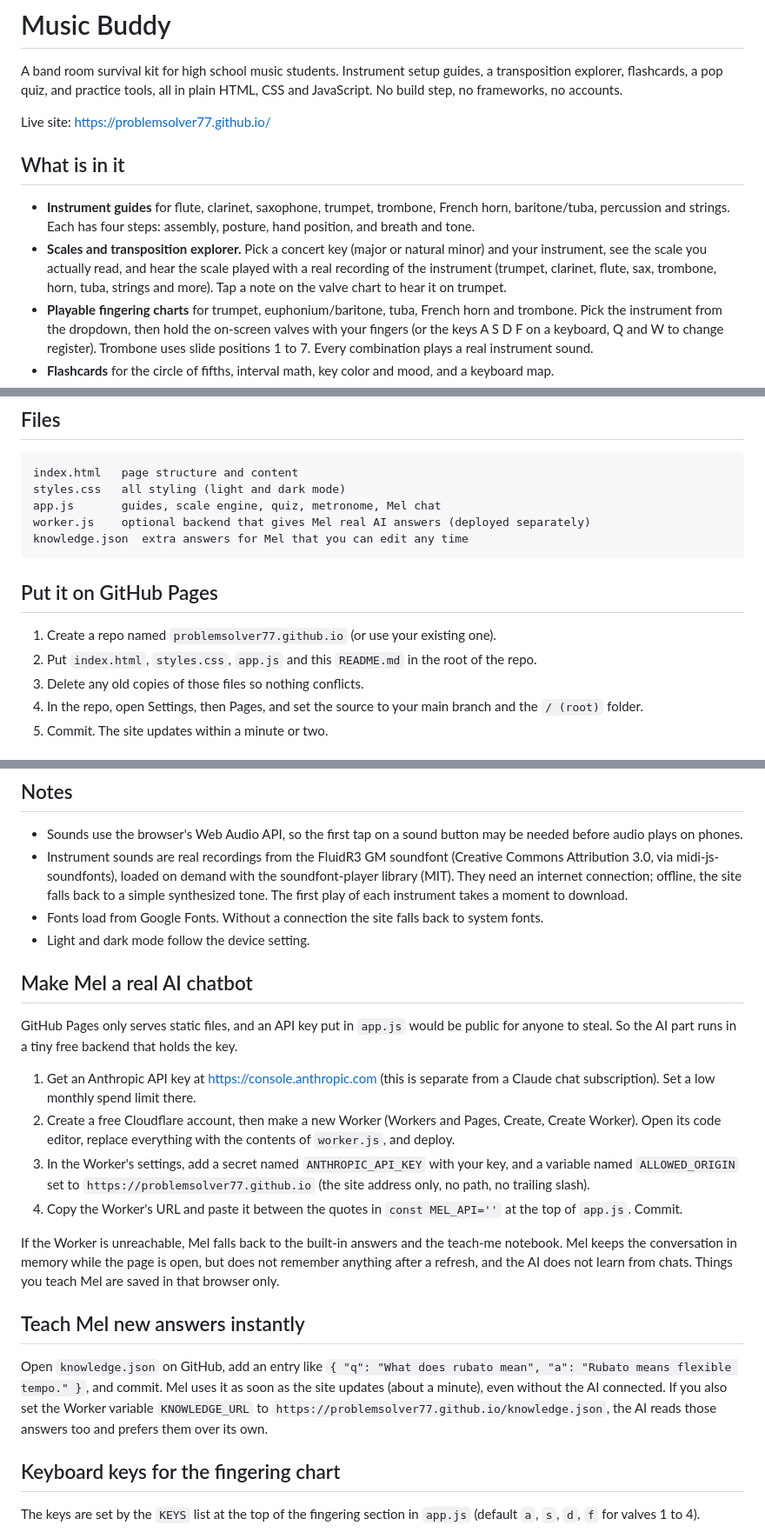
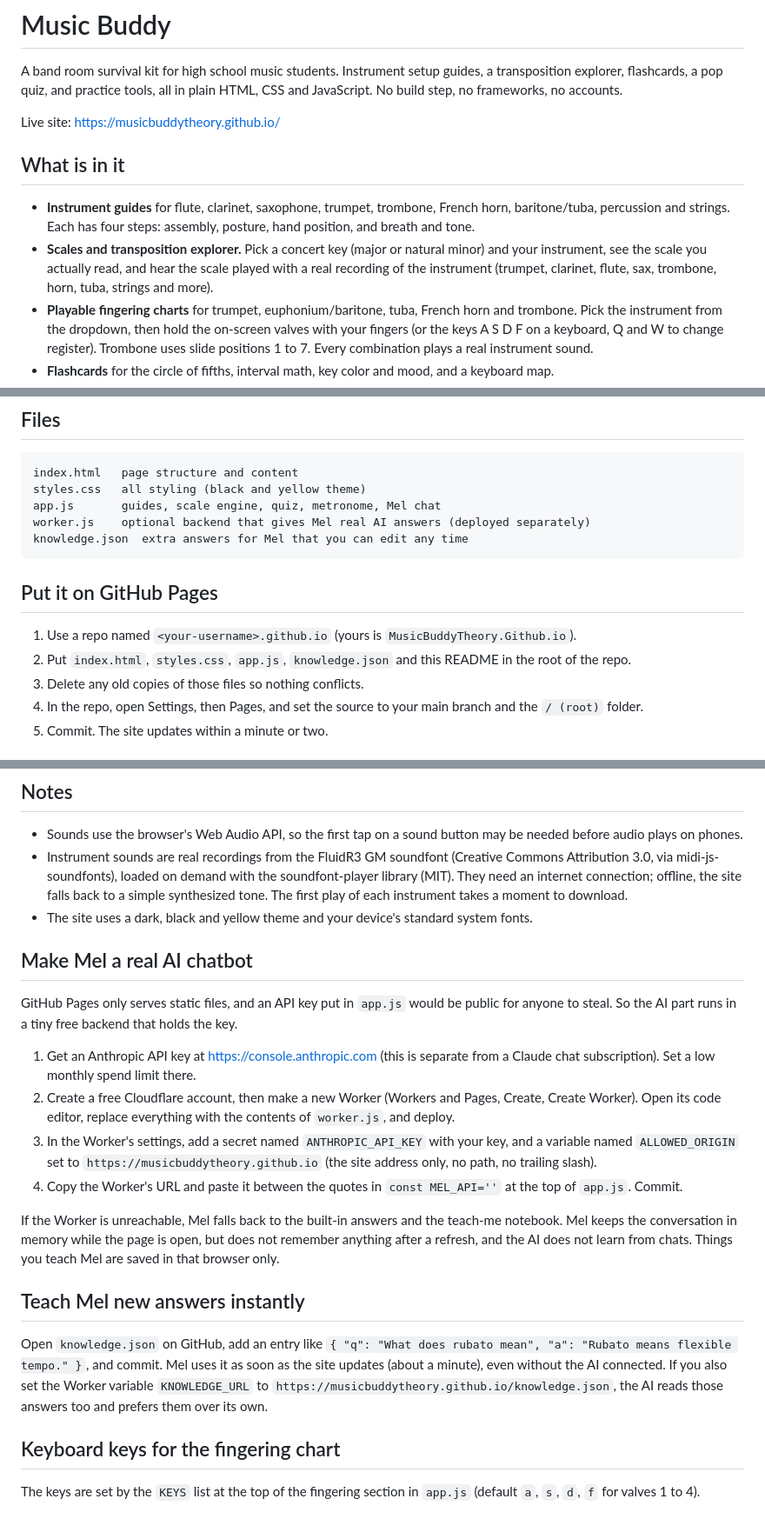
Before and after one commit to MusicBuddyTheory/MusicBuddyTheory.Github.io, a Markdown page: Readme.md, 3 parts joined by grey strips. Shown at 87% size. GitHub-like rendering.

Commit message:
Update README with new site URL and instructions
Updated live site URL and modified instructions for GitHub Pages deployment. Adjusted theme description and API key settings for the new repository.

````diff
--- a/Readme.md
+++ b/Readme.md
@@ -2,12 +2,12 @@
 
 A band room survival kit for high school music students. Instrument setup guides, a transposition explorer, flashcards, a pop quiz, and practice tools, all in plain HTML, CSS and JavaScript. No build step, no frameworks, no accounts.
 
-Live site: https://problemsolver77.github.io/
+Live site: https://musicbuddytheory.github.io/
 
 ## What is in it
 
 - **Instrument guides** for flute, clarinet, saxophone, trumpet, trombone, French horn, baritone/tuba, percussion and strings. Each has four steps: assembly, posture, hand position, and breath and tone.
-- **Scales and transposition explorer.** Pick a concert key (major or natural minor) and your instrument, see the scale you actually read, and hear the scale played with a real recording of the instrument (trumpet, clarinet, flute, sax, trombone, horn, tuba, strings and more). Tap a note on the valve chart to hear it on trumpet.
+- **Scales and transposition explorer.** Pick a concert key (major or natural minor) and your instrument, see the scale you actually read, and hear the scale played with a real recording of the instrument (trumpet, clarinet, flute, sax, trombone, horn, tuba, strings and more).
 - **Playable fingering charts** for trumpet, euphonium/baritone, tuba, French horn and trombone. Pick the instrument from the dropdown, then hold the on-screen valves with your fingers (or the keys A S D F on a keyboard, Q and W to change register). Trombone uses slide positions 1 to 7. Every combination plays a real instrument sound.
 - **Flashcards** for the circle of fifths, interval math, key color and mood, and a keyboard map.
 - **Pop quiz.** Ten new questions every round (key signatures, transposition, relative minors, intervals, music vocabulary). Your best score is saved in your browser only.
@@ -18,7 +18,7 @@ Live site: https://problemsolver77.github.io/
 
 ```
 index.html   page structure and content
-styles.css   all styling (light and dark mode)
+styles.css   all styling (black and yellow theme)
 app.js       guides, scale engine, quiz, metronome, Mel chat
 worker.js    optional backend that gives Mel real AI answers (deployed separately)
 knowledge.json  extra answers for Mel that you can edit any time
@@ -26,8 +26,8 @@ knowledge.json  extra answers for Mel that you can edit any time
 
 ## Put it on GitHub Pages
 
-1. Create a repo named `problemsolver77.github.io` (or use your existing one).
-2. Put `index.html`, `styles.css`, `app.js` and this `README.md` in the root of the repo.
+1. Use a repo named `<your-username>.github.io` (yours is `MusicBuddyTheory.Github.io`).
+2. Put `index.html`, `styles.css`, `app.js`, `knowledge.json` and this README in the root of the repo.
 3. Delete any old copies of those files so nothing conflicts.
 4. In the repo, open Settings, then Pages, and set the source to your main branch and the `/ (root)` folder.
 5. Commit. The site updates within a minute or two.
@@ -44,8 +44,7 @@ knowledge.json  extra answers for Mel that you can edit any time
 
 - Sounds use the browser's Web Audio API, so the first tap on a sound button may be needed before audio plays on phones.
 - Instrument sounds are real recordings from the FluidR3 GM soundfont (Creative Commons Attribution 3.0, via midi-js-soundfonts), loaded on demand with the soundfont-player library (MIT). They need an internet connection; offline, the site falls back to a simple synthesized tone. The first play of each instrument takes a moment to download.
-- Fonts load from Google Fonts. Without a connection the site falls back to system fonts.
-- Light and dark mode follow the device setting.
+- The site uses a dark, black and yellow theme and your device's standard system fonts.
 
 ## Make Mel a real AI chatbot
 
@@ -53,14 +52,14 @@ GitHub Pages only serves static files, and an API key put in `app.js` would be p
 
 1. Get an Anthropic API key at https://console.anthropic.com (this is separate from a Claude chat subscription). Set a low monthly spend limit there.
 2. Create a free Cloudflare account, then make a new Worker (Workers and Pages, Create, Create Worker). Open its code editor, replace everything with the contents of `worker.js`, and deploy.
-3. In the Worker's settings, add a secret named `ANTHROPIC_API_KEY` with your key, and a variable named `ALLOWED_ORIGIN` set to `https://problemsolver77.github.io` (the site address only, no path, no trailing slash).
+3. In the Worker's settings, add a secret named `ANTHROPIC_API_KEY` with your key, and a variable named `ALLOWED_ORIGIN` set to `https://musicbuddytheory.github.io` (the site address only, no path, no trailing slash).
 4. Copy the Worker's URL and paste it between the quotes in `const MEL_API=''` at the top of `app.js`. Commit.
 
 If the Worker is unreachable, Mel falls back to the built-in answers and the teach-me notebook. Mel keeps the conversation in memory while the page is open, but does not remember anything after a refresh, and the AI does not learn from chats. Things you teach Mel are saved in that browser only.
 
 ## Teach Mel new answers instantly
 
-Open `knowledge.json` on GitHub, add an entry like `{ "q": "What does rubato mean", "a": "Rubato means flexible tempo." }`, and commit. Mel uses it as soon as the site updates (about a minute), even without the AI connected. If you also set the Worker variable `KNOWLEDGE_URL` to `https://problemsolver77.github.io/knowledge.json`, the AI reads those answers too and prefers them over its own.
+Open `knowledge.json` on GitHub, add an entry like `{ "q": "What does rubato mean", "a": "Rubato means flexible tempo." }`, and commit. Mel uses it as soon as the site updates (about a minute), even without the AI connected. If you also set the Worker variable `KNOWLEDGE_URL` to `https://musicbuddytheory.github.io/knowledge.json`, the AI reads those answers too and prefers them over its own.
 
 ## Keyboard keys for the fingering chart
 
````
